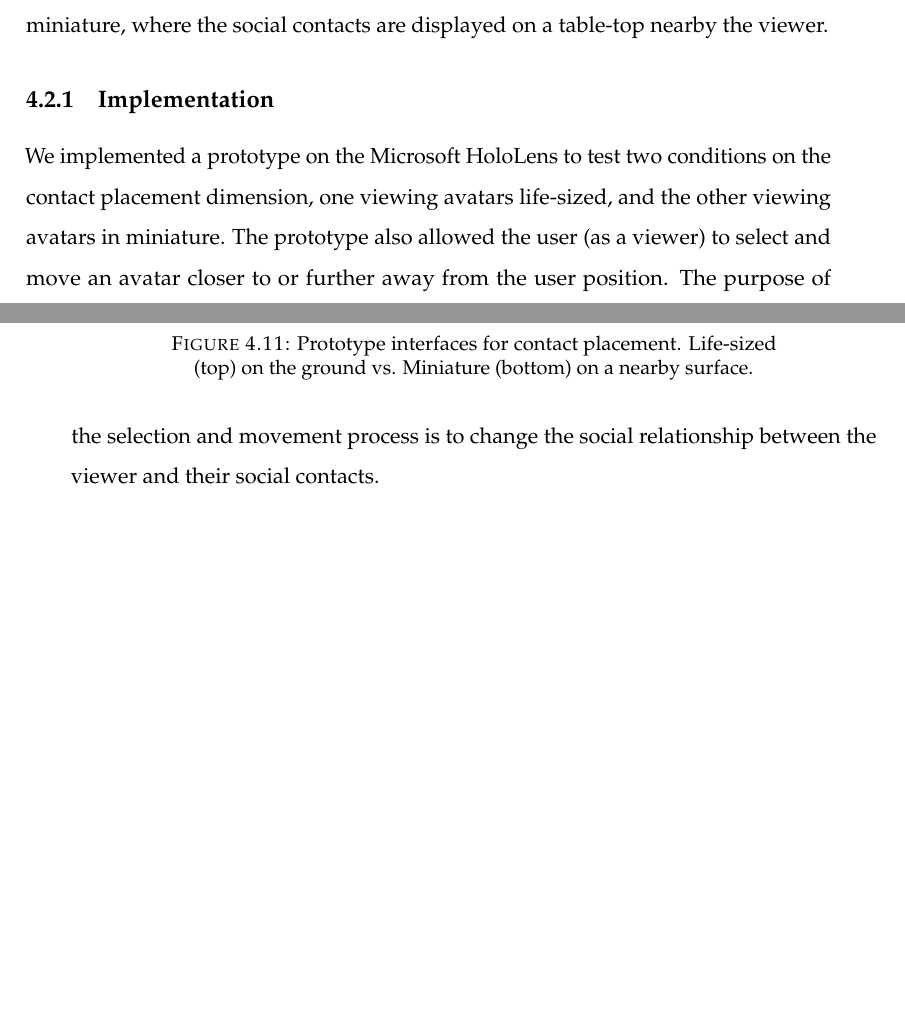
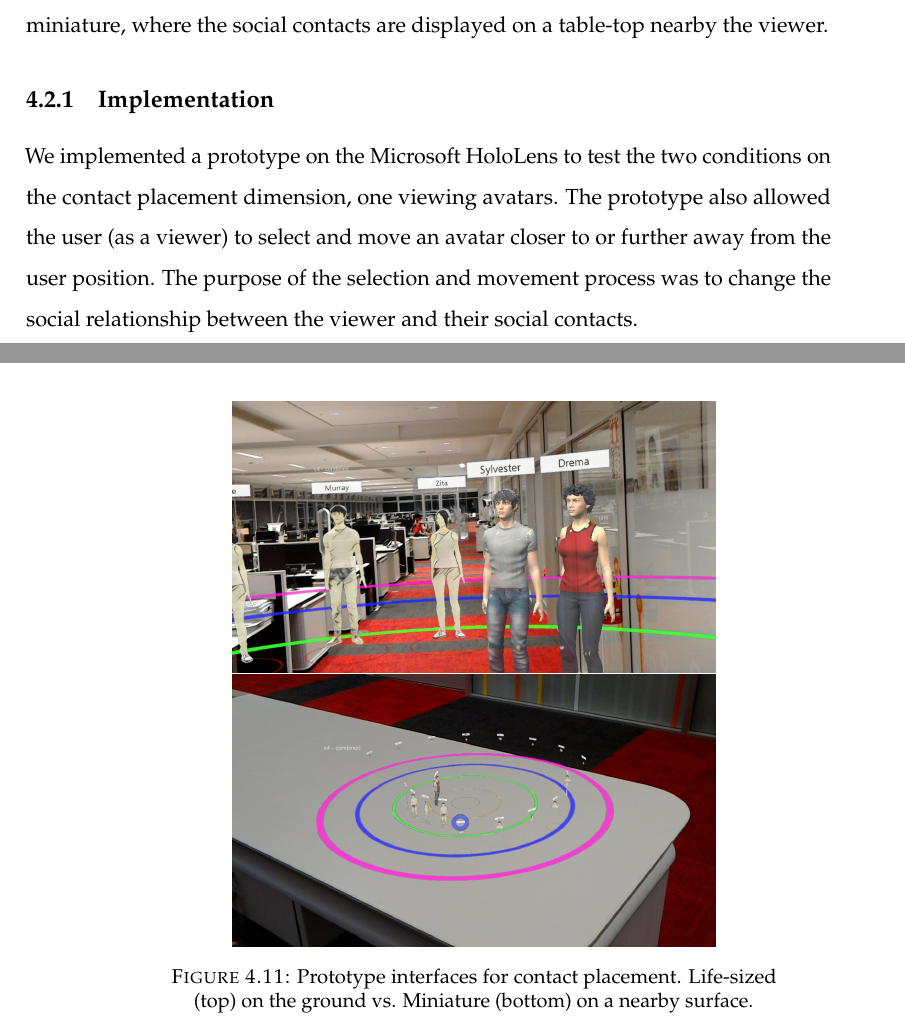
Before and after one commit to an83/Alaeddin-s-Thesis, a LaTeX thesis (main.tex, which reads Chapters/42-placement.tex): two parts of pages 77 and 78 of 137, joined at a grey line, cut so that both start at the same text, the shorter picture padded with empty space. Compiled offline with pdfLaTeX.

Commit message:
Update on Overleaf.

```diff
--- a/Chapters/42-placement.tex
+++ b/Chapters/42-placement.tex
@@ -13,7 +13,7 @@ In this work \cite{Nassani2017a}, we look into options of where to place social
 
 \subsection{Implementation}
 
-We implemented a prototype on the Microsoft HoloLens to test two conditions on the contact placement dimension, one viewing avatars life-sized, and the other viewing avatars in miniature. The prototype also allowed the user (as a viewer) to select and move an avatar closer to or further away from the user position. The purpose of the selection and movement process is to change the social relationship between the viewer and their social contacts.
+We implemented a prototype on the Microsoft HoloLens to test the two conditions on the contact placement dimension, one viewing avatars. The prototype also allowed the user (as a viewer) to select and move an avatar closer to or further away from the user position. The purpose of the selection and movement process was to change the social relationship between the viewer and their social contacts.
 
 \subsection{User Study}
 
```
